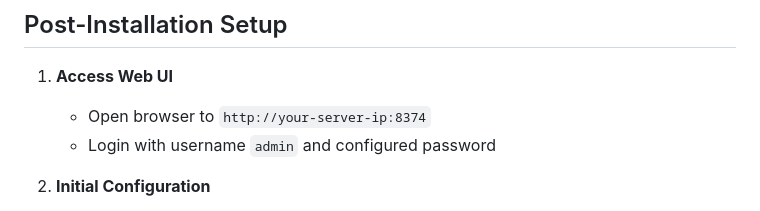
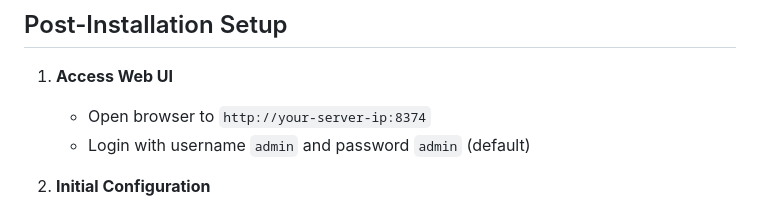
Before and after one commit to DockerDiscordControl/DockerDiscordControl-Mac, a Markdown page: wiki/Installation-Guide.md, the part around the change. Drawn GitHub-style.

Commit message:
docs: Add Wiki homepage and clarify default password - Add comprehensive Wiki homepage with navigation and features overview - Clarify default password 'admin' in Installation Guide

```diff
--- a/wiki/Installation-Guide.md
+++ b/wiki/Installation-Guide.md
@@ -263,7 +263,7 @@ docker run -d \
 
 1. **Access Web UI**
    - Open browser to `http://your-server-ip:8374`
-   - Login with username `admin` and configured password
+   - Login with username `admin` and password `admin` (default)
 
 2. **Initial Configuration**
    - Change default password (if using default)
```
Also changed, not shown: wiki/Home.md (added, +90 -0 lines).
